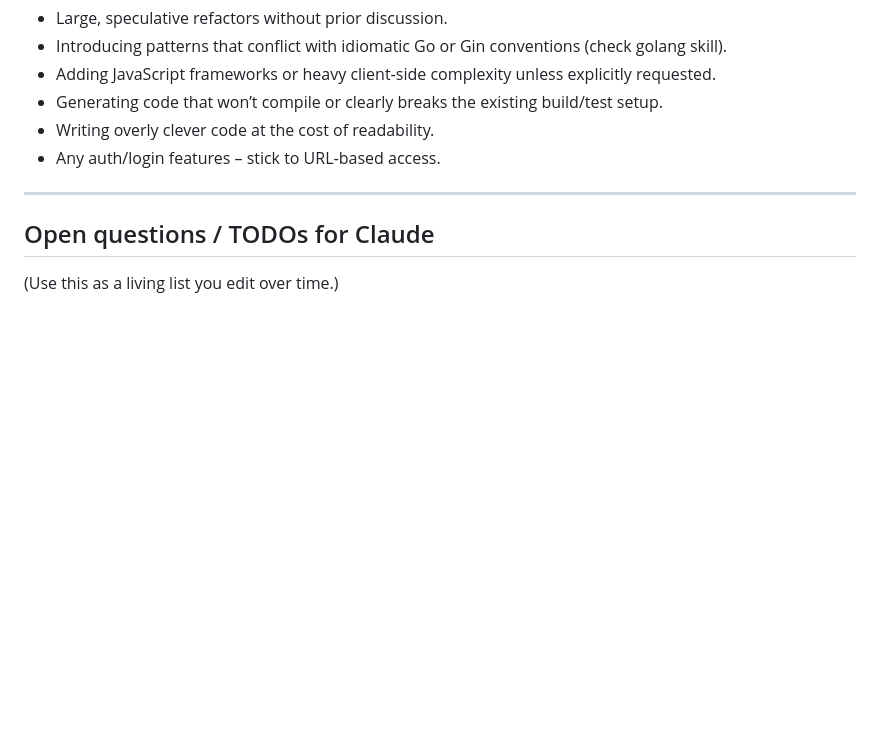
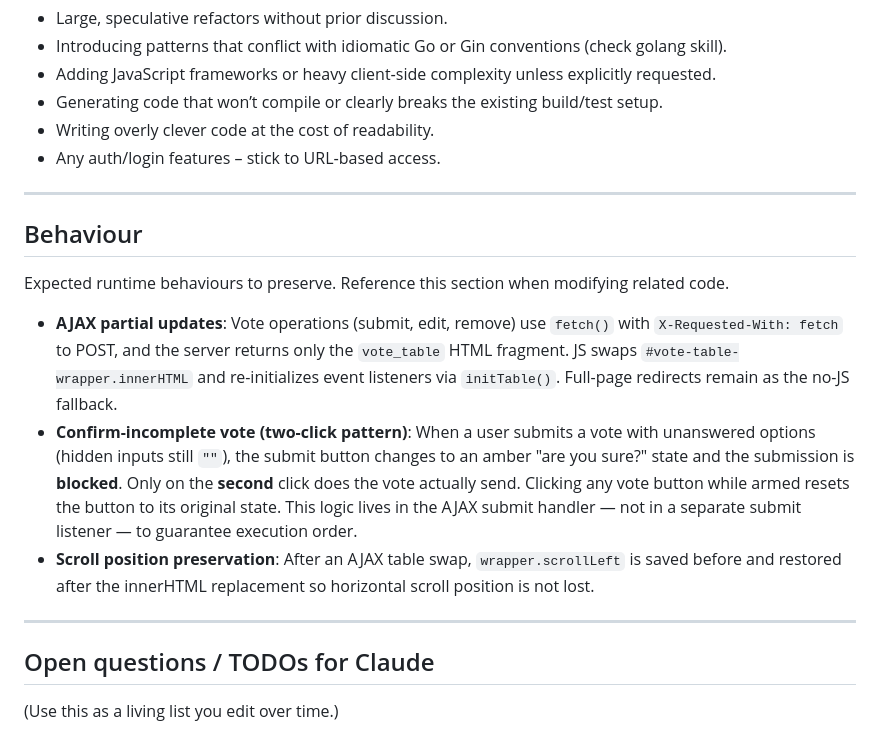
Before and after one commit to muffn/meetkat, a Markdown page: CLAUDE.md, the part around the change. Rendered like a GitHub page; blank space fills up the shorter version.

Commit message:
docs(voting): add behaviour section to claude md for future reference

```diff
--- a/CLAUDE.md
+++ b/CLAUDE.md
@@ -256,6 +256,16 @@ If you’re unsure about a design choice or there are multiple good options, pau
 
 ---
 
+## Behaviour
+
+Expected runtime behaviours to preserve. Reference this section when modifying related code.
+
+- **AJAX partial updates**: Vote operations (submit, edit, remove) use `fetch()` with `X-Requested-With: fetch` to POST, and the server returns only the `vote_table` HTML fragment. JS swaps `#vote-table-wrapper.innerHTML` and re-initializes event listeners via `initTable()`. Full-page redirects remain as the no-JS fallback.
+- **Confirm-incomplete vote (two-click pattern)**: When a user submits a vote with unanswered options (hidden inputs still `""`), the submit button changes to an amber "are you sure?" state and the submission is **blocked**. Only on the **second** click does the vote actually send. Clicking any vote button while armed resets the button to its original state. This logic lives in the AJAX submit handler — not in a separate submit listener — to guarantee execution order.
+- **Scroll position preservation**: After an AJAX table swap, `wrapper.scrollLeft` is saved before and restored after the innerHTML replacement so horizontal scroll position is not lost.
+
+---
+
 ## Open questions / TODOs for Claude
 
 (Use this as a living list you edit over time.)
```
